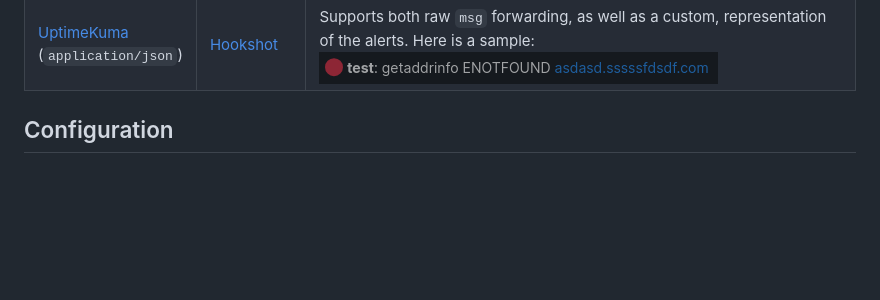
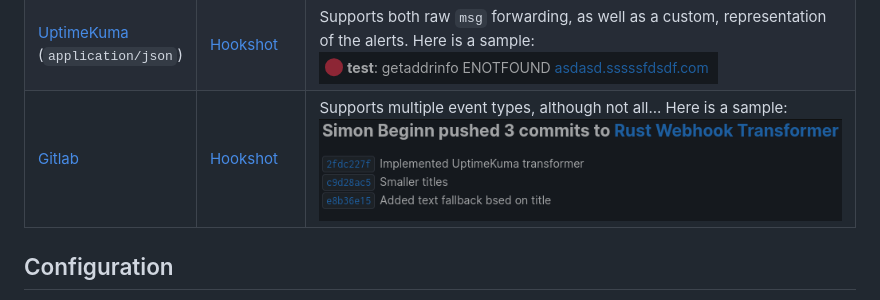
Before and after one commit to simonmicro/Rust-Webhook-Transformer, a Markdown page: README.md, the part around the change. Drawn GitHub-style; pictures changed too: docs/gitlab-to-hookshot.png (added); blank space fills up the shorter version.

Commit message:
Implemented partial Gitlab support

```diff
--- a/README.md
+++ b/README.md
@@ -10,6 +10,7 @@ Transform and forward webhook events from different formats:
 | ------ | ----------- | ----- |
 | [Grafana](https://grafana.com/) | [Hookshot](https://github.com/matrix-org/matrix-hookshot) | Supports both raw `message` forwarding, as well as a custom, more compact, representation of the alerts. Here is a sample: ![custom-format-sample](docs/grafana-to-hookshot.png) |
 | [UptimeKuma](https://github.com/louislam/uptime-kuma)<br>(`application/json`) | [Hookshot](https://github.com/matrix-org/matrix-hookshot) | Supports both raw `msg` forwarding, as well as a custom, representation of the alerts. Here is a sample: ![custom-format-sample](docs/uptimekuma-to-hookshot.png) |
+| [Gitlab](https://gitlab.com/) | [Hookshot](https://github.com/matrix-org/matrix-hookshot) | Supports multiple event types, although not all... Here is a sample: ![custom-format-sample](docs/gitlab-to-hookshot.png) |
 
 ## Configuration
 
```
Also changed, not shown: 2 other files.
